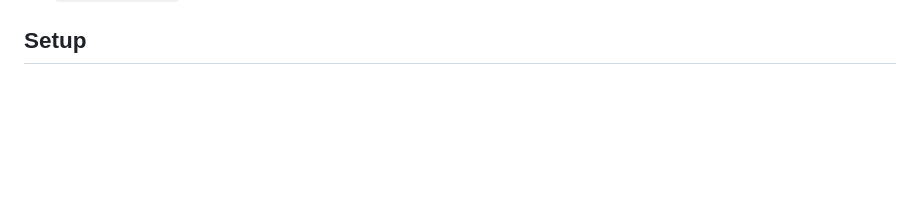
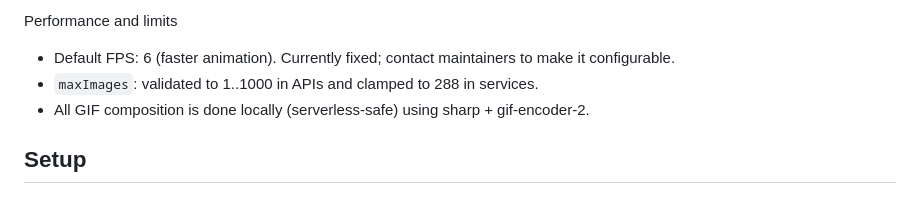
Before and after one commit to cosmotrixx/cosmotrix-be, a Markdown page: README.md, the part around the change printed below. GitHub-like rendering; blank space fills up the shorter version.

```diff
--- a/README.md
+++ b/README.md
@@ -29,3 +183,7 @@ A modular serverless backend for AI Agents written in TypeScript, designed to ru
+Performance and limits
+- Default FPS: 6 (faster animation). Currently fixed; contact maintainers to make it configurable.
+- `maxImages`: validated to 1..1000 in APIs and clamped to 288 in services.
+- All GIF composition is done locally (serverless-safe) using sharp + gif-encoder-2.
 
 ## Setup
 
```
Also changed, not shown: other parts of README.md (+154 -0 lines).
